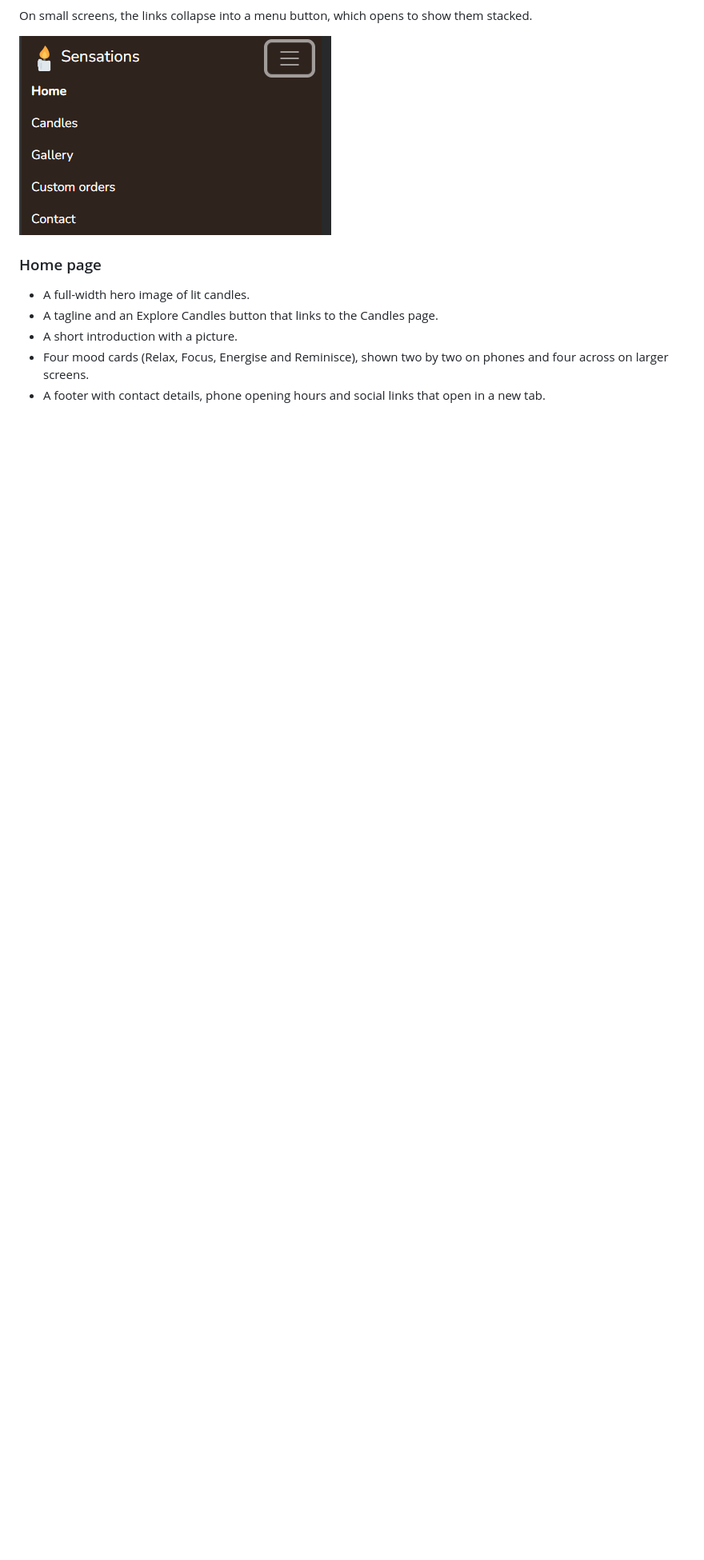
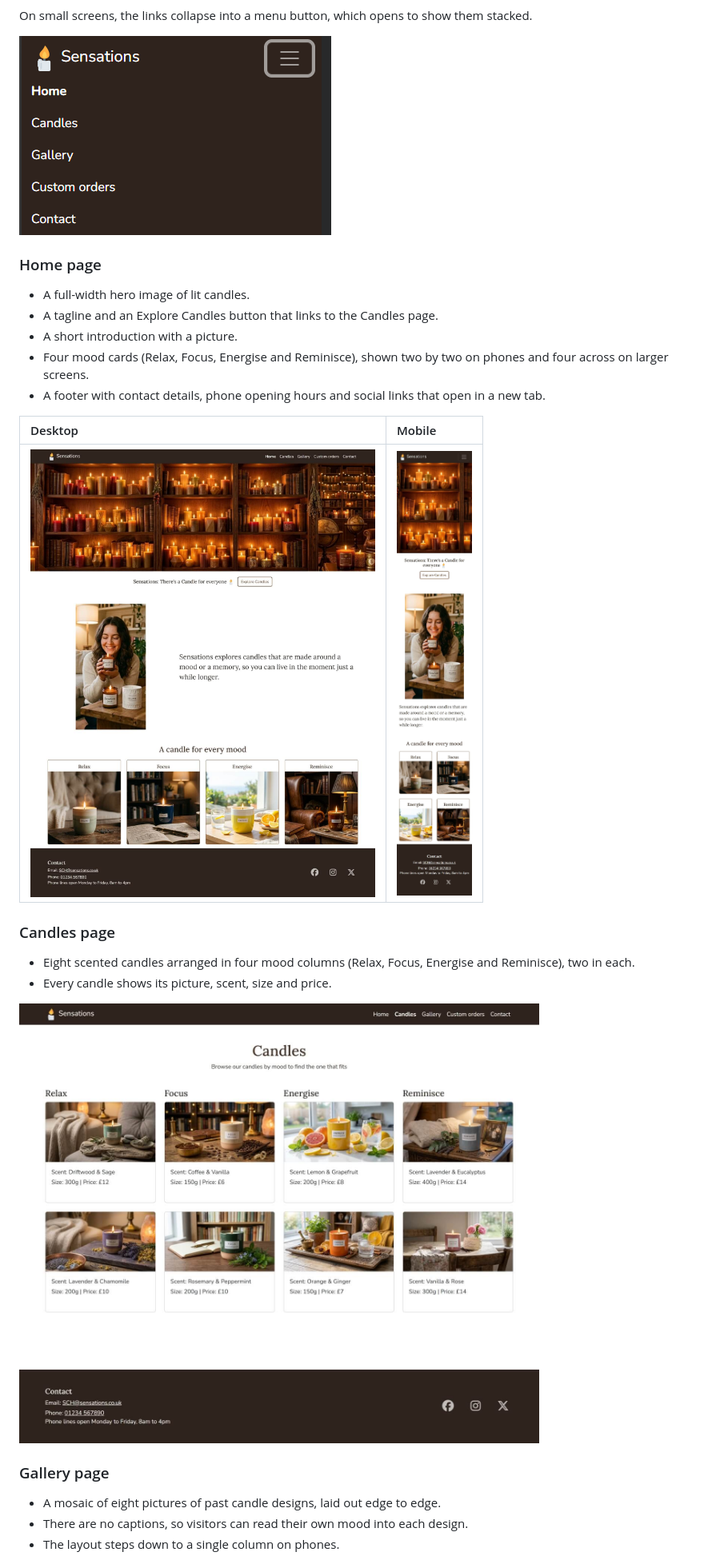
Before and after one commit to Imp38/sensations, a Markdown page: README.md, the part around one of its changes. Shown at 80% size. Drawn GitHub-style; pictures changed too: assets/screenshots/candles-desktop.jpg (added), assets/screenshots/home-desktop.jpg (added), assets/screenshots/home-mobile.jpg (added); blank space fills up the shorter version.

Commit message:
Add candles and gallery entries to README features

```diff
--- a/README.md
+++ b/README.md
@@ -116,3 +118,20 @@ On small screens, the links collapse into a menu button, which opens to show the
 - Four mood cards (Relax, Focus, Energise and Reminisce), shown two by two on phones and four across on larger screens.
 - A footer with contact details, phone opening hours and social links that open in a new tab.
 
+| Desktop | Mobile |
+|:---|:---|
+| <img src="assets/screenshots/home-desktop.jpg" width="650" align="top"> | <img src="assets/screenshots/home-mobile.jpg" width="220" align="top"> |
+
+### Candles page
+
+- Eight scented candles arranged in four mood columns (Relax, Focus, Energise and Reminisce), two in each.
+- Every candle shows its picture, scent, size and price.
+
+<img src="assets/screenshots/candles-desktop.jpg" alt="Candles page on a desktop screen" width="650">
+
+### Gallery page
+
+- A mosaic of eight pictures of past candle designs, laid out edge to edge.
+- There are no captions, so visitors can read their own mood into each design.
+- The layout steps down to a single column on phones.
+
```
Also changed, not shown: other parts of README.md (+5 -0 lines), assets/screenshots/gallery-desktop.jpg (added), 2 other files.
